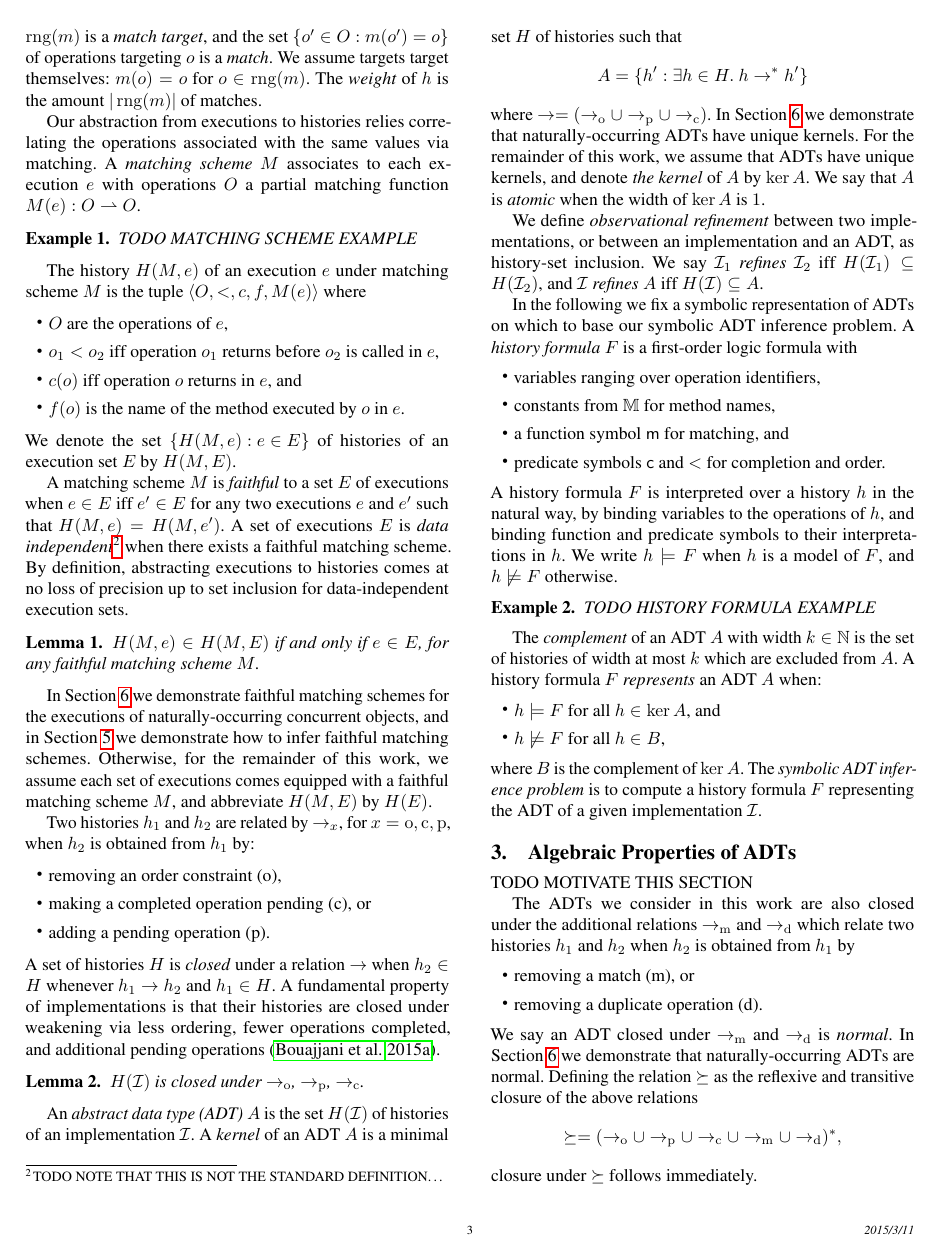
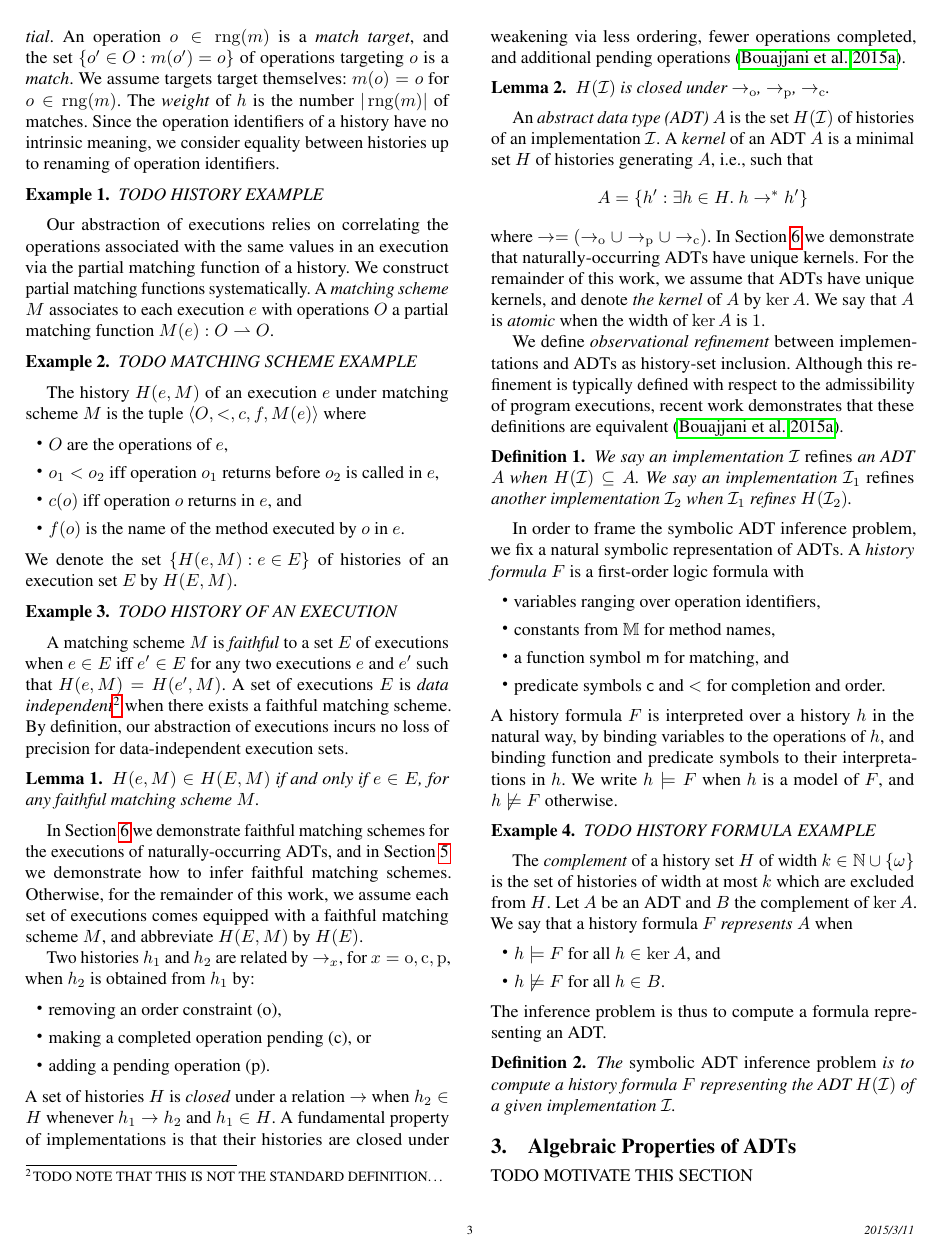
Before and after one commit to imdea-software/adt-inference, a LaTeX paper (draft.tex, which reads inference.tex): page 3 of 6. Compiled offline with pdfLaTeX; a missing font is replaced by an installed copy or a similar font.

Commit message:
Better Section 2.

```diff
--- a/draft.tex
+++ b/draft.tex
@@ -10,8 +10,10 @@
 \newtheorem{theorem}{Theorem}
 \newtheorem{lemma}{Lemma}
 \newtheorem{example}{Example}
+\newtheorem{definition}{Definition}
 \DeclareMathOperator{\dom}{dom}
 \DeclareMathOperator{\rng}{rng}
+\DeclareMathOperator{\width}{width}
 \DeclareMathOperator{\weight}{weight}
 
 \newcommand{\set}[1]{{\{{#1}\}}}
--- a/inference.tex
+++ b/inference.tex
@@ -58,4 +55,0 @@ maximal width of its elements. Width-$1$ histories are \emph{sequential}. An
-operation $o \in \rng(m)$ is a \emph{match target}, and the set $\set{ o' \in O
-: m(o') = o}$ of operations targeting $o$ is a \emph{match}. We assume targets
-target themselves: $m(o) = o$ for $o \in \rng(m)$. The \emph{weight} of $h$ is
-the amount $|\rng(m)|$ of matches.
@@ -62,8 +59,21 @@ the amount $|\rng(m)|$ of matches.
+\emph{sequential}. An operation $o \in \rng(m)$ is a \emph{match target}, and
+the set $\set{ o' \in O : m(o') = o}$ of operations targeting $o$ is a
+\emph{match}. We assume targets target themselves: $m(o) = o$ for $o \in
+\rng(m)$. The \emph{weight} of $h$ is the number $|\rng(m)|$ of matches.
+Since the operation identifiers of a history have no intrinsic meaning, we
+consider equality between histories up to renaming of operation identifiers.
 
-Our abstraction from executions to histories relies correlating the operations
-associated with the same values via matching. A \emph{matching scheme} $M$
-associates to each execution $e$ with operations $O$ a partial matching
-function $M(e): O \rightharpoonup O$.
+\begin{example}
+
+  TODO HISTORY EXAMPLE
+
+\end{example}
+
+Our abstraction of executions relies on correlating the operations associated
+with the same values in an execution via the partial matching function of a
+history. We construct partial matching functions systematically. A
+\emph{matching scheme} $M$ associates to each execution $e$ with operations $O$
+a partial matching function $M(e): O \rightharpoonup O$.
 
 \begin{example}
 
@@ -84,29 +94,34 @@ $\tup{O,<,c,f,M(e)}$ where
   \item $f(o)$ is the name of the method executed by $o$ in $e$.
 
 \end{itemize}
-We denote the set $\set{H(M,e) : e \in E}$ of histories of an execution set $E$
-by $H(M,E)$.
+We denote the set $\set{H(e,M) : e \in E}$ of histories of an execution set $E$
+by $H(E,M)$.
+
+\begin{example}
+
+  TODO HISTORY OF AN EXECUTION
+
+\end{example}
 
 A matching scheme $M$ is \emph{faithful} to a set $E$ of executions when $e \in
-E$ if{f} $e' \in E$ for any two executions $e$ and $e'$ such that $H(M,e) =
-H(M,e')$. A set of executions $E$ is \emph{data independent}\footnote{TODO NOTE
+E$ if{f} $e' \in E$ for any two executions $e$ and $e'$ such that $H(e,M) =
+H(e',M)$. A set of executions $E$ is \emph{data independent}\footnote{TODO NOTE
 THAT THIS IS NOT THE STANDARD DEFINITION…} when there exists a faithful
-matching scheme. By definition, abstracting executions to histories comes at no
-loss of precision up to set inclusion for data-independent execution sets.
+matching scheme. By definition, our abstraction of executions incurs no loss of
+precision for data-independent execution sets.
 
 \begin{lemma}
 
-  $H(M,e) \in H(M,E)$ if and only if $e \in E$, for any faithful matching
+  $H(e,M) \in H(E,M)$ if and only if $e \in E$, for any faithful matching
   scheme $M$.
 
 \end{lemma}
 
 In Section~\ref{sec:nature} we demonstrate faithful matching schemes for the
-executions of naturally-occurring concurrent objects, and in
-Section~\ref{sec:matching} we demonstrate how to infer faithful matching
-schemes. Otherwise, for the remainder of this work, we assume each set of
-executions comes equipped with a faithful matching scheme $M$, and abbreviate
-$H(M,E)$ by $H(E)$.
+executions of naturally-occurring ADTs, and in Section~\ref{sec:matching} we
+demonstrate how to infer faithful matching schemes. Otherwise, for the
+remainder of this work, we assume each set of executions comes equipped with a
+faithful matching scheme $M$, and abbreviate $H(E,M)$ by $H(E)$.
 
 Two histories $h_1$ and $h_2$ are related by $\to_x$, for $x = \mathrm{o},
 \mathrm{c}, \mathrm{p}$, when $h_2$ is obtained from $h_1$ by:
@@ -134,7 +149,7 @@ operations~\cite{conf/popl/BouajjaniEEH15}.
 
 An \emph{abstract data type (ADT)} $A$ is the set $H(\mathcal{I})$ of histories
 of an implementation $\mathcal{I}$. A \emph{kernel} of an ADT $A$ is a minimal
-set $H$ of histories such that
+set $H$ of histories generating $A$, i.e.,~such that
 \begin{align*}
   A = \set{ h' : \exists h \in H.\ h \to^\ast h' }
 \end{align*}
@@ -144,15 +159,23 @@ unique kernels. For the remainder of this work, we assume that ADTs have unique
 kernels, and denote \emph{the kernel} of $A$ by $\ker A$. We say that $A$ is
 \emph{atomic} when the width of $\ker A$ is $1$.
 
-We define \emph{observational refinement} between two implementations, or
-between an implementation and an ADT, as history-set inclusion. We say
-$\mathcal{I}_1$ \emph{refines} $\mathcal{I}_2$ if{f} $H(\mathcal{I}_1)
-\subseteq H(\mathcal{I}_2)$, and $\mathcal{I}$ \emph{refines} $A$ if{f}
-$H(\mathcal{I}) \subseteq A$.
+We define \emph{observational refinement} between implementations and ADTs as
+history-set inclusion. Although this refinement is typically defined with
+respect to the admissibility of program executions, recent work demonstrates
+that these definitions are equivalent~\cite{conf/popl/BouajjaniEEH15}.
 
-In the following we fix a symbolic representation of ADTs on which to base our
-symbolic ADT inference problem. A \emph{history formula} $F$ is a first-order
-logic formula with
+\begin{definition}
+
+  We say an implementation $\mathcal{I}$ \emph{refines} an ADT $A$ when
+  $H(\mathcal{I}) \subseteq A$. We say an implementation $\mathcal{I}_1$
+  \emph{refines} another implementation $\mathcal{I}_2$ when $\mathcal{I}_1$
+  refines $H(\mathcal{I}_2)$.
+
+\end{definition}
+
+In order to frame the symbolic ADT inference problem, we fix a natural symbolic
+representation of ADTs. A \emph{history formula} $F$ is a first-order logic
+formula with
 \begin{itemize}
 
   \item variables ranging over operation identifiers,
@@ -176,16 +199,22 @@ model of $F$, and $h \not\models F$ otherwise.
 
 \end{example}
 
-The \emph{complement} of an ADT $A$ with width $k \in \mathbb{N}$ is the set of
-histories of width at most $k$ which are excluded from $A$. A history formula
-$F$ \emph{represents} an ADT $A$ when:
+The \emph{complement} of a history set $H$ of width $k \in \mathbb{N} \cup
+\set{\omega}$ is the set of histories of width at most $k$ which are excluded
+from $H$. Let $A$ be an ADT and $B$ the complement of $\ker A$. We say that
+a history formula $F$ \emph{represents} $A$ when
 \begin{itemize}
 
   \item $h \models F$ for all $h \in \ker A$, and
 
-  \item $h \not\models F$ for all $h \in B$,
+  \item $h \not\models F$ for all $h \in B$.
 
 \end{itemize}
-where $B$ is the complement of $\ker A$. The \emph{symbolic ADT inference
-problem} is to compute a history formula $F$ representing the ADT of a given
-implementation $\mathcal{I}$.
+The inference problem is thus to compute a formula representing an ADT.
+
+\begin{definition}
+
+  The \emph{symbolic ADT inference problem} is to compute a history formula $F$
+  representing the ADT $H(\mathcal{I})$ of a given implementation $\mathcal{I}$.
+
+\end{definition}
```
Also changed, not shown: nature.tex (+2 -2 lines), inference.tex (27 more changed lines).
